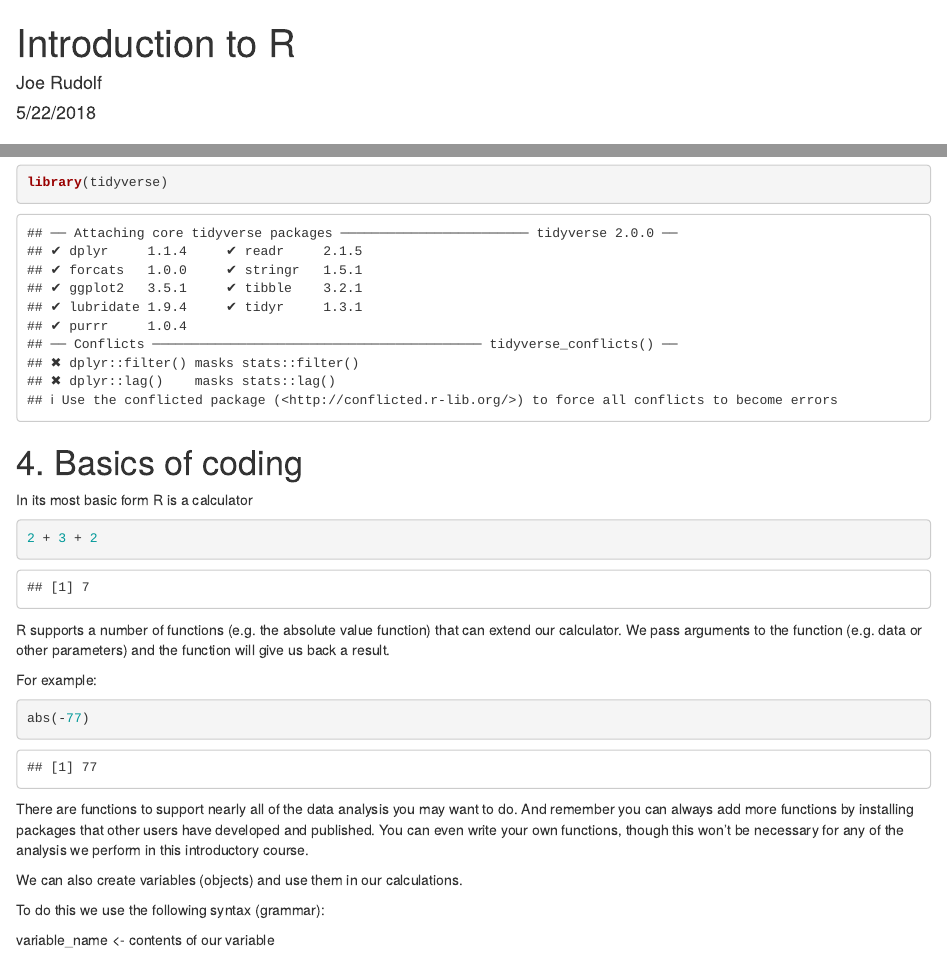
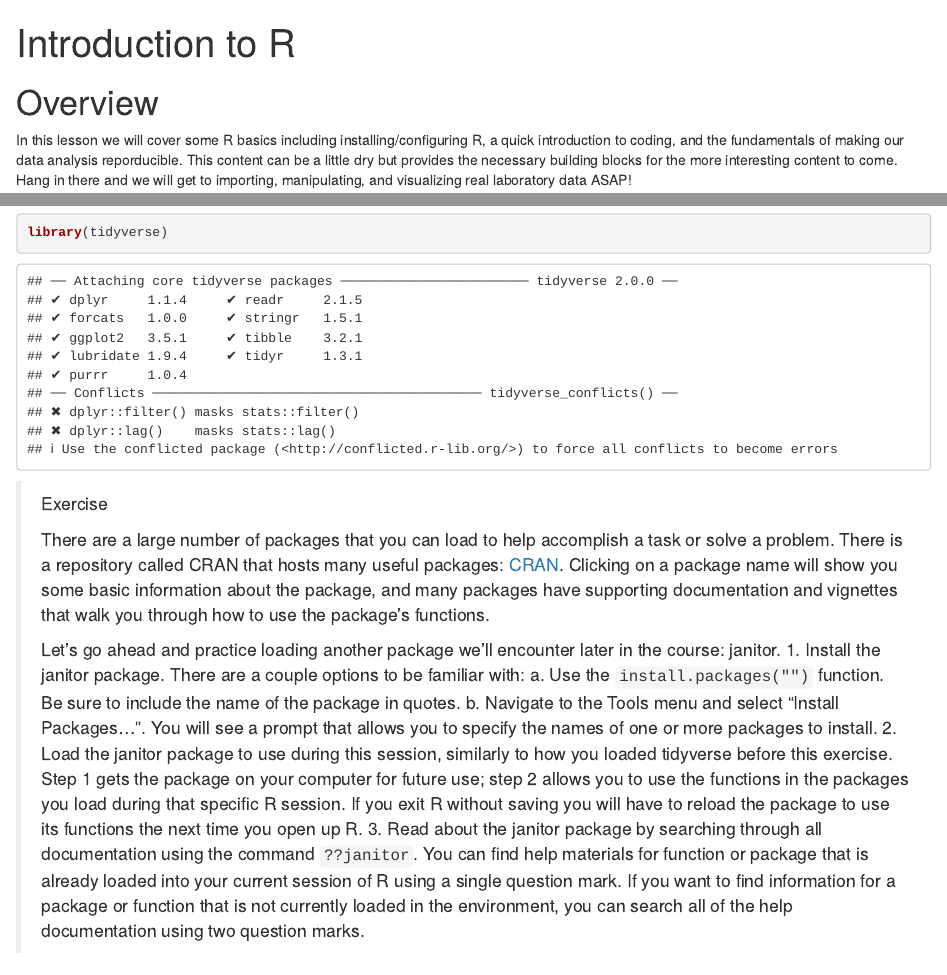
Before and after one commit to pcmathias/AACC-Introduction-to-R, an R Markdown document (01 - Introduction to R.Rmd): the page in a window 1100 px wide, from its top, and a second part further down, joined at a grey line. Rendered offline with R 4.5, knitr and Pandoc, with nearby package versions; some code elsewhere in the file could not run offline.

Commit message:
first exercise

````diff
--- a/01 - Introduction to R.Rmd
+++ b/01 - Introduction to R.Rmd
@@ -1,7 +1,5 @@
 ---
 title: "Introduction to R"
-author: "Joe Rudolf"
-date: "5/22/2018"
 output: html_document
 ---
 
@@ -70,6 +68,17 @@ Let's load the tidyverse with the following code.
 ```{r}
 library(tidyverse)
 ```
+
+> Exercise
+>
+> There are a large number of packages that you can load to help accomplish a task or solve a problem. There is a repository called CRAN that hosts many useful packages: [CRAN](https://cran.r-project.org/web/packages/available_packages_by_name.html). Clicking on a package name will show you some basic information about the package, and many packages have supporting documentation and vignettes that walk you through how to use the package's functions.
+>
+> Let's go ahead and practice loading another package we'll encounter later in the course: janitor.
+> 1. Install the janitor package. There are a couple options to be familiar with:
+>    a. Use the `install.packages("")` function. Be sure to include the name of the package in quotes.
+>    b. Navigate to the Tools menu and select "Install Packages...". You will see a prompt that allows you to specify the names of one or more packages to install.
+> 2. Load the janitor package to use during this session, similarly to how you loaded tidyverse before this exercise. Step 1 gets the package on your computer for future use; step 2 allows you to use the functions in the packages you load during that specific R session. If you exit R without saving you will have to reload the package to use its functions the next time you open up R.
+> 3. Read about the janitor package by searching through all documentation using the command `??janitor`. You can find help materials for function or package that is already loaded into your current session of R using a single question mark. If you want to find information for a package or function that is not currently loaded in the environment, you can search all of the help documentation using two question marks.
 
 # 4. Basics of coding
 
````
